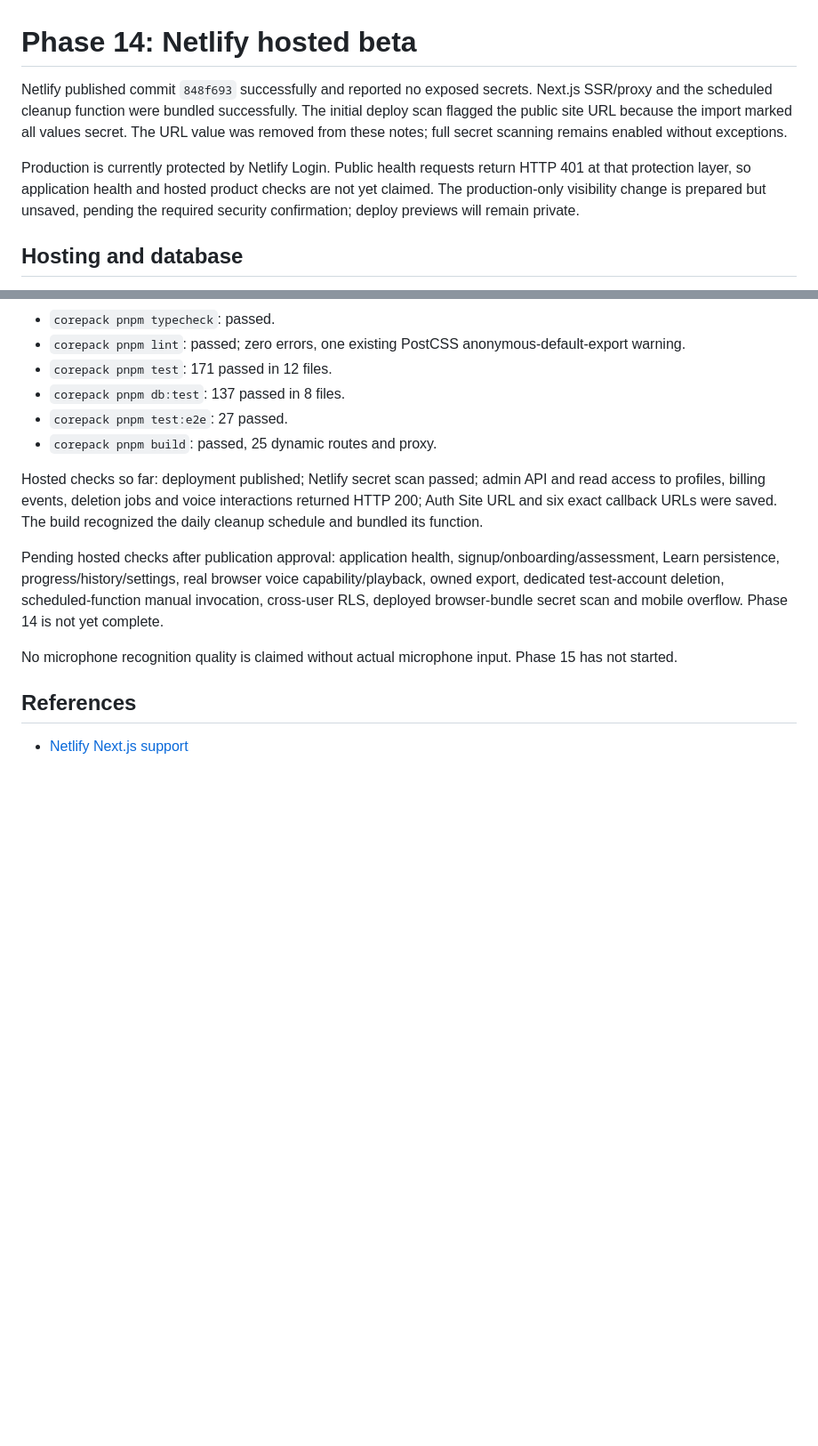
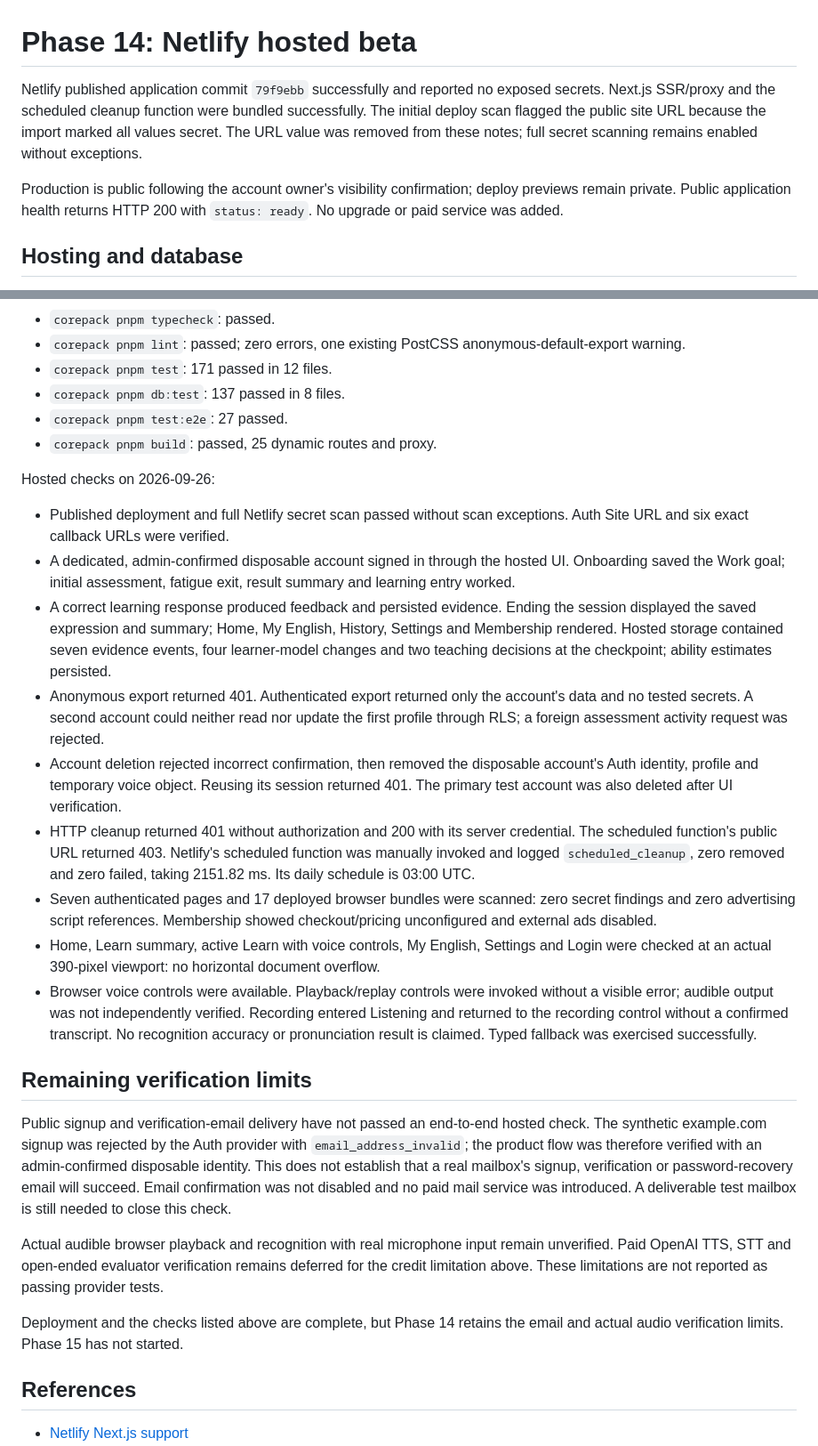
Before and after one commit to killian-0907/adaptive-english-app, a Markdown page: docs/phase-14-beta-deployment.md, 2 parts joined by grey strips. Shown at 89% size. Rendered like a GitHub page; blank space fills up the shorter version.

Commit message:
record hosted beta verification and remaining limits

```diff
--- a/docs/phase-14-beta-deployment.md
+++ b/docs/phase-14-beta-deployment.md
@@ -1,8 +1,8 @@
 # Phase 14: Netlify hosted beta
 
-Netlify published commit `848f693` successfully and reported no exposed secrets. Next.js SSR/proxy and the scheduled cleanup function were bundled successfully. The initial deploy scan flagged the public site URL because the import marked all values secret. The URL value was removed from these notes; full secret scanning remains enabled without exceptions.
+Netlify published application commit `79f9ebb` successfully and reported no exposed secrets. Next.js SSR/proxy and the scheduled cleanup function were bundled successfully. The initial deploy scan flagged the public site URL because the import marked all values secret. The URL value was removed from these notes; full secret scanning remains enabled without exceptions.
 
-Production is currently protected by Netlify Login. Public health requests return HTTP 401 at that protection layer, so application health and hosted product checks are not yet claimed. The production-only visibility change is prepared but unsaved, pending the required security confirmation; deploy previews will remain private.
+Production is public following the account owner's visibility confirmation; deploy previews remain private. Public application health returns HTTP 200 with `status: ready`. No upgrade or paid service was added.
 
 ## Hosting and database
 
@@ -50,11 +50,25 @@ Local checks on 2026-09-26:
 - `corepack pnpm test:e2e`: 27 passed.
 - `corepack pnpm build`: passed, 25 dynamic routes and proxy.
 
-Hosted checks so far: deployment published; Netlify secret scan passed; admin API and read access to profiles, billing events, deletion jobs and voice interactions returned HTTP 200; Auth Site URL and six exact callback URLs were saved. The build recognized the daily cleanup schedule and bundled its function.
+Hosted checks on 2026-09-26:
 
-Pending hosted checks after publication approval: application health, signup/onboarding/assessment, Learn persistence, progress/history/settings, real browser voice capability/playback, owned export, dedicated test-account deletion, scheduled-function manual invocation, cross-user RLS, deployed browser-bundle secret scan and mobile overflow. Phase 14 is not yet complete.
+- Published deployment and full Netlify secret scan passed without scan exceptions. Auth Site URL and six exact callback URLs were verified.
+- A dedicated, admin-confirmed disposable account signed in through the hosted UI. Onboarding saved the Work goal; initial assessment, fatigue exit, result summary and learning entry worked.
+- A correct learning response produced feedback and persisted evidence. Ending the session displayed the saved expression and summary; Home, My English, History, Settings and Membership rendered. Hosted storage contained seven evidence events, four learner-model changes and two teaching decisions at the checkpoint; ability estimates persisted.
+- Anonymous export returned 401. Authenticated export returned only the account's data and no tested secrets. A second account could neither read nor update the first profile through RLS; a foreign assessment activity request was rejected.
+- Account deletion rejected incorrect confirmation, then removed the disposable account's Auth identity, profile and temporary voice object. Reusing its session returned 401. The primary test account was also deleted after UI verification.
+- HTTP cleanup returned 401 without authorization and 200 with its server credential. The scheduled function's public URL returned 403. Netlify's scheduled function was manually invoked and logged `scheduled_cleanup`, zero removed and zero failed, taking 2151.82 ms. Its daily schedule is 03:00 UTC.
+- Seven authenticated pages and 17 deployed browser bundles were scanned: zero secret findings and zero advertising script references. Membership showed checkout/pricing unconfigured and external ads disabled.
+- Home, Learn summary, active Learn with voice controls, My English, Settings and Login were checked at an actual 390-pixel viewport: no horizontal document overflow.
+- Browser voice controls were available. Playback/replay controls were invoked without a visible error; audible output was not independently verified. Recording entered Listening and returned to the recording control without a confirmed transcript. No recognition accuracy or pronunciation result is claimed. Typed fallback was exercised successfully.
 
-No microphone recognition quality is claimed without actual microphone input. Phase 15 has not started.
+## Remaining verification limits
+
+Public signup and verification-email delivery have not passed an end-to-end hosted check. The synthetic example.com signup was rejected by the Auth provider with `email_address_invalid`; the product flow was therefore verified with an admin-confirmed disposable identity. This does not establish that a real mailbox's signup, verification or password-recovery email will succeed. Email confirmation was not disabled and no paid mail service was introduced. A deliverable test mailbox is still needed to close this check.
+
+Actual audible browser playback and recognition with real microphone input remain unverified. Paid OpenAI TTS, STT and open-ended evaluator verification remains deferred for the credit limitation above. These limitations are not reported as passing provider tests.
+
+Deployment and the checks listed above are complete, but Phase 14 retains the email and actual audio verification limits. Phase 15 has not started.
 
 ## References
 
```
